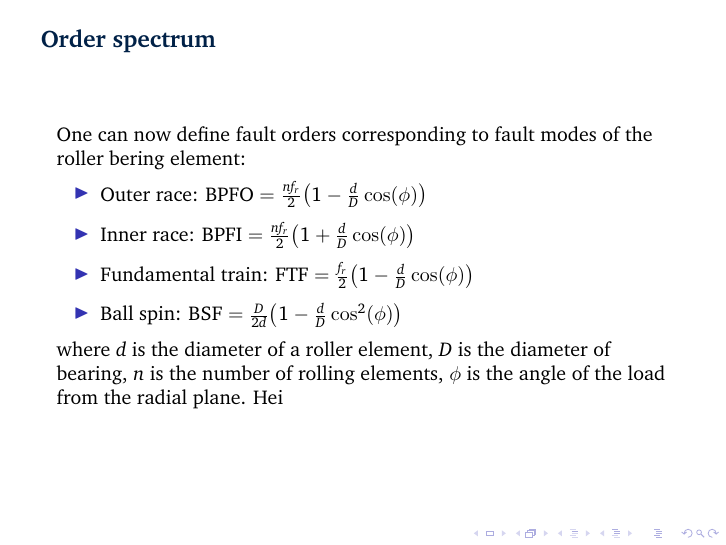
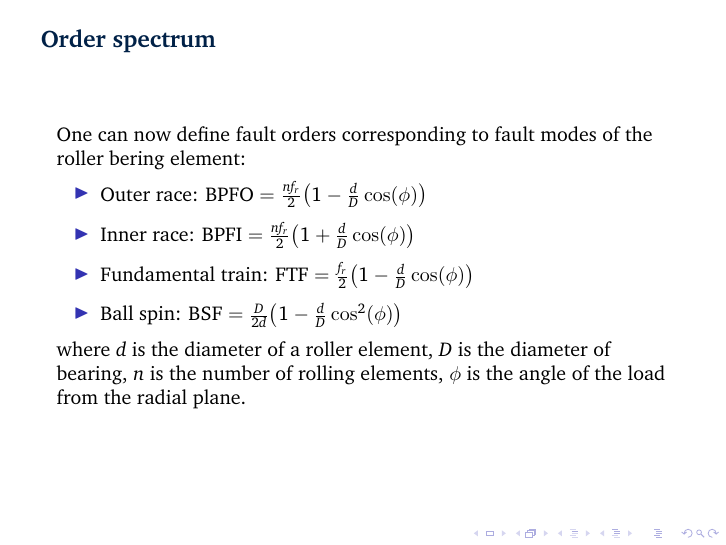
Before and after one commit to SignalAnalysisLab/uia-cm-presentation, LaTeX slides (latex/Main.tex, which reads latex/slides/07_fault_diagnostics.tex, latex/statsbeamer.sty): page 10 of 14. Compiled offline with pdfLaTeX.

Commit message:
Gen new pdf and minor changes

```diff
--- a/latex/slides/07_fault_diagnostics.tex
+++ b/latex/slides/07_fault_diagnostics.tex
@@ -14,6 +14,6 @@
         \item Ball spin: $\text{BSF}=\frac{D}{2d} \big( 1 - \frac{d}{D} \cos^2(\phi) \big) $
     \end{itemize}
 
-    where $d$ is the diameter of a roller element, $D$ is the diameter of bearing, $n$ is the number of rolling elements, $\phi$ is the angle of the load from the radial plane. Hei
+    where $d$ is the diameter of a roller element, $D$ is the diameter of bearing, $n$ is the number of rolling elements, $\phi$ is the angle of the load from the radial plane.
 
 \end{frame}
--- a/latex/statsbeamer.sty
+++ b/latex/statsbeamer.sty
@@ -1,7 +1,5 @@
 
-\pgfdeclareimage[width=0.9cm]{oxfordlogo}{images/logo.png}
-\pgfdeclareimage[width=3cm]{statslogo1}{images/logo-wb.png}
-\pgfdeclareimage[width=2cm]{statslogo2}{images/logo-db.png}
+\pgfdeclareimage[width=3cm]{statslogo1}{./images/logo-wb.png}
 
 % Define the colours that are to be used in the presentation
 \definecolor{oxfordblue}{RGB}{0,33,71}          % Oxford Blue
@@ -65,7 +63,7 @@
         \setbeamertemplate{headline}{}
         \setbeamercolor{background canvas}{bg=oxfordblue}
         \maketitle
-        \setbeamercolor{background canvas}{bg=}
+        \setbeamercolor{background canvas}{bg=oxfordblue}
     }
 }
 
```
Also changed, not shown: latex/Main.tex (+0 -9 lines), latex/Main.pdf, latex/slides/04_analytic-signal-figure.tex (line endings or trailing spaces), latex/statsbeamer.sty (38 more changed lines).
